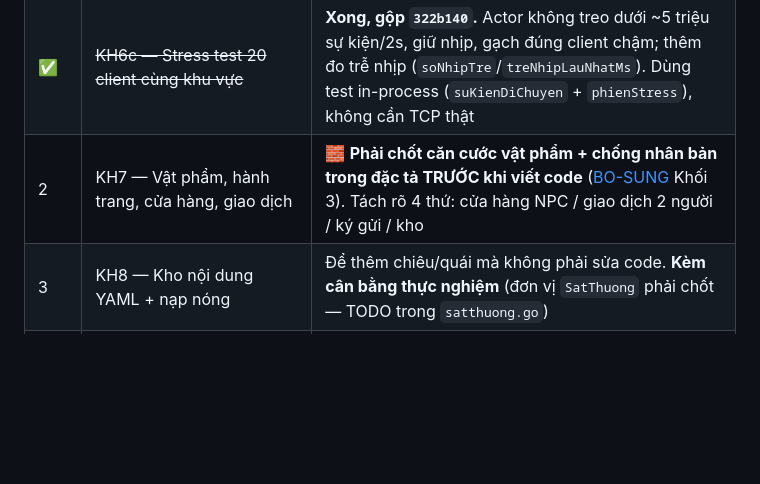
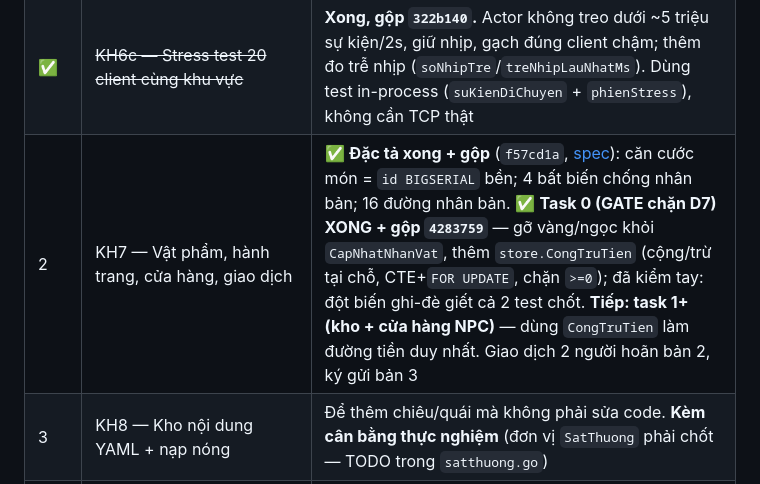
Before and after one commit to KNAGENCY/NRO_GoiBanGiao, a Markdown page: BAT-DAU-TU-DAY.md, the part around the change. GitHub-like rendering; blank space fills up the shorter version.

```diff
--- a/BAT-DAU-TU-DAY.md
+++ b/BAT-DAU-TU-DAY.md
@@ -167,7 +167,7 @@ Xếp theo thứ tự nên làm:
 | 1a′ | **Cổng rời map — mới làm nửa đường** | Cổng + đổi map đã chạy (dòng G1 §4), nhưng **chỉ map 1 ↔ map 2** có cổng. Map 3/4/5 vẫn là **ngõ cụt**: ai chọn làng Sương Mù/Đá/Mây thì sinh ra ở đó và không đi đâu được. Ba map ấy cũng chưa có mỹ thuật, chưa có `collision` riêng (đang dùng biên dự phòng 4096) và chưa có NPC/quái — làm cổng cho chúng chỉ có nghĩa sau khi có nội dung. Bảng cổng nằm ở `server/internal/game/banDo.go` (`diemDiMap1`/`diemDiMap2`) |
 | ✅ | ~~**KH6b — Boss**~~ | **Bản 1 đủ code 02/09 (`ea43237`)**: 15 task, tất cả trên `main`. Boss sinh theo lịch ngoài actor, xuất hiện `-5`, chào/đánh/thoại qua 44, người đánh boss qua `-60` id âm, boss đánh trả bằng chiêu KH6, chia thưởng theo đóng góp vào `KinhNghiem`, chết → xác 3s → biến hình giữ id hoặc `-6` rời hẳn, nổi giận theo %máu, chạy chữ 93 qua loa. **Đã soi** (28 đột biến, 0 lỗi code, 3 lỗ hổng test đã bịt — `1b57a55`). **NGHIỆM THU 03/09** — xem dòng ngay dưới bảng. |
 | ✅ | ~~KH6c — Stress test 20 client cùng khu vực~~ | **Xong, gộp `322b140`.** Actor không treo dưới ~5 triệu sự kiện/2s, giữ nhịp, gạch đúng client chậm; thêm đo trễ nhịp (`soNhipTre`/`treNhipLauNhatMs`). Dùng test in-process (`suKienDiChuyen` + `phienStress`), không cần TCP thật |
-| 2 | KH7 — Vật phẩm, hành trang, cửa hàng, giao dịch | 🧱 **Phải chốt căn cước vật phẩm + chống nhân bản trong đặc tả TRƯỚC khi viết code** ([BO-SUNG](docs/superpowers/plans/BO-SUNG-LO-TRINH.md) Khối 3). Tách rõ 4 thứ: cửa hàng NPC / giao dịch 2 người / ký gửi / kho |
+| 2 | KH7 — Vật phẩm, hành trang, cửa hàng, giao dịch | ✅ **Đặc tả xong + gộp** (`f57cd1a`, [spec](docs/superpowers/specs/2026-09-03-kh7-vat-pham-design.md)): căn cước món = `id BIGSERIAL` bền; 4 bất biến chống nhân bản; 16 đường nhân bản. ✅ **Task 0 (GATE chặn D7) XONG + gộp `4283759`** — gỡ vàng/ngọc khỏi `CapNhatNhanVat`, thêm `store.CongTruTien` (cộng/trừ tại chỗ, CTE+`FOR UPDATE`, chặn `>=0`); đã kiểm tay: đột biến ghi-đè giết cả 2 test chốt. **Tiếp: task 1+ (kho + cửa hàng NPC)** — dùng `CongTruTien` làm đường tiền duy nhất. Giao dịch 2 người hoãn bản 2, ký gửi bản 3 |
 | 3 | KH8 — Kho nội dung YAML + nạp nóng | Để thêm chiêu/quái mà không phải sửa code. **Kèm cân bằng thực nghiệm** (đơn vị `SatThuong` phải chốt — TODO trong `satthuong.go`) |
 | 4 | KH9 — Nhiệm vụ, cốt truyện, NPC | |
 | 5 | KH10 — Cảm giác chơi (hoạt ảnh, chuyển màn, hướng dẫn người mới) | Ba con số ràng buộc đã chốt ở KH5 |
```
Also changed, not shown: NHAT-KY-AGENT.md (+1 -0 lines).
